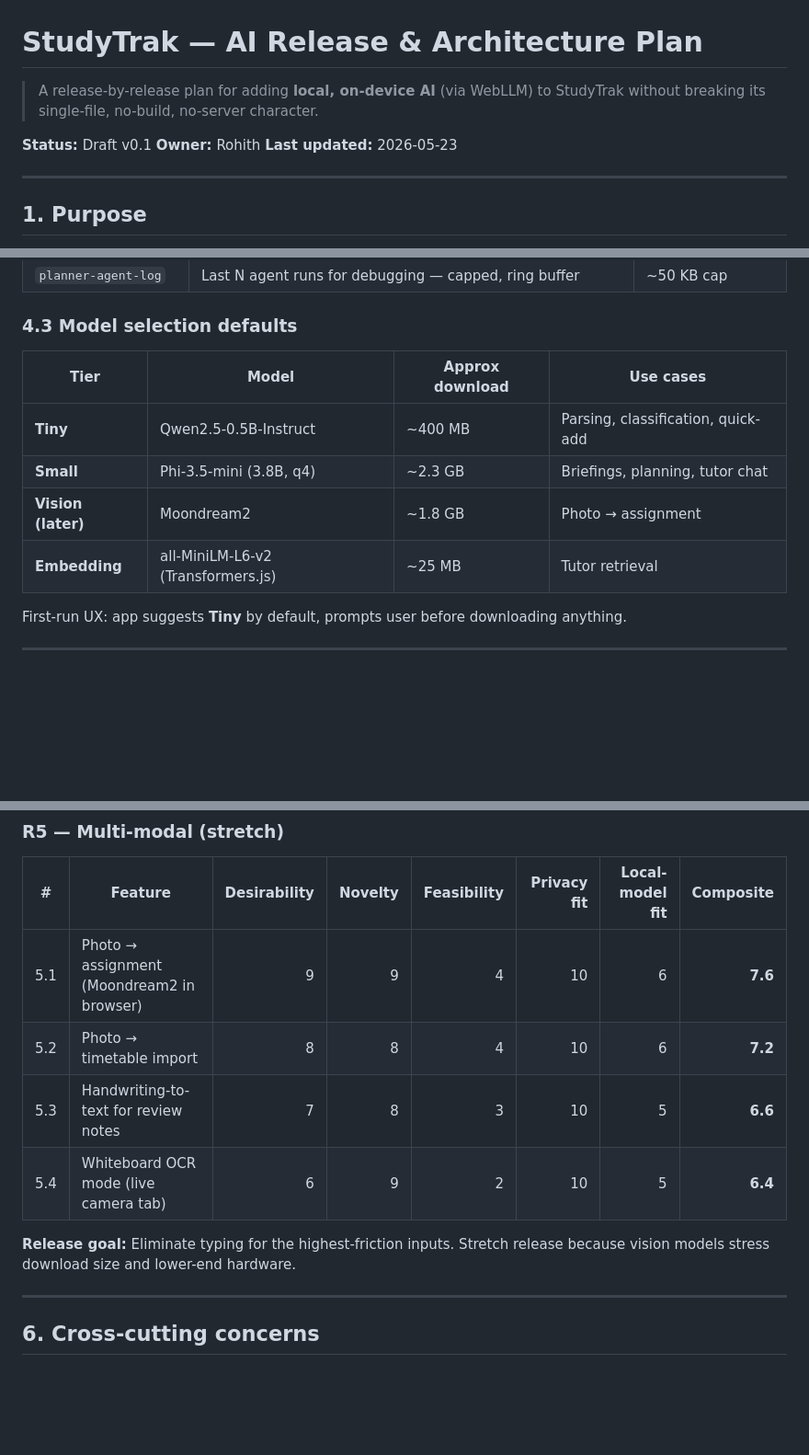
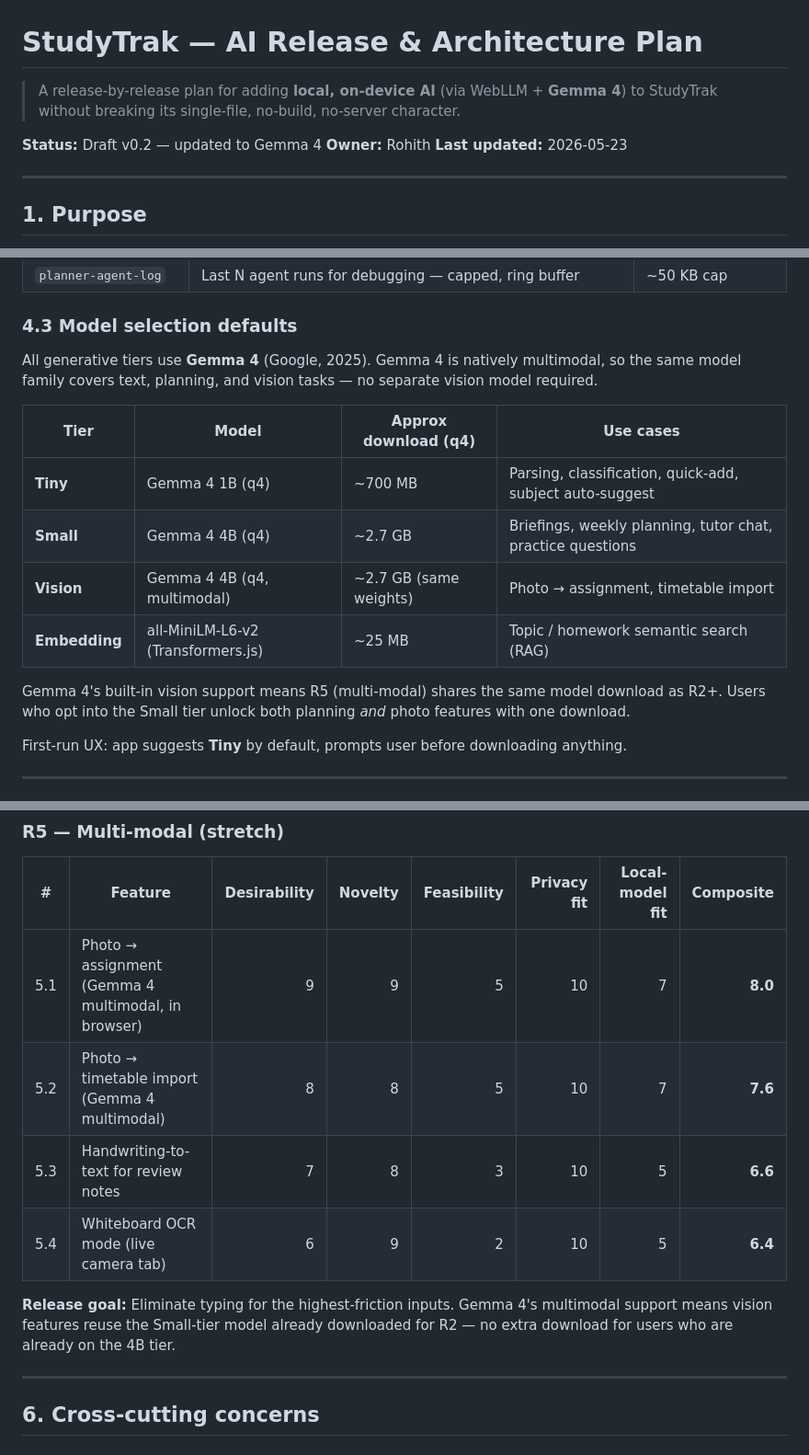
Before and after one commit to irmein/studyTrak, a Markdown page: docs/architecture-plan.md, 3 parts joined by grey strips. Shown at 92% size. Rendered like a GitHub page; blank space fills up the shorter version.

Commit message:
Update architecture to use Gemma 4 as the AI model
- Replace Qwen2.5 / Phi-3.5-mini / Moondream2 tiers with Gemma 4 1B (Tiny)
  and Gemma 4 4B (Small)
- Gemma 4's native multimodal support means R5 vision features reuse the
  Small-tier weights already downloaded for R2+ — no separate vision model
- Update feasibility/fit scores for R5 features accordingly
- Bump doc status to v0.2

Co-Authored-By: Claude Sonnet 4.6 <noreply@anthropic.com>

```diff
--- a/docs/architecture-plan.md
+++ b/docs/architecture-plan.md
@@ -1,8 +1,8 @@
 # StudyTrak — AI Release & Architecture Plan
 
-> A release-by-release plan for adding **local, on-device AI** (via WebLLM) to StudyTrak without breaking its single-file, no-build, no-server character.
+> A release-by-release plan for adding **local, on-device AI** (via WebLLM + **Gemma 4**) to StudyTrak without breaking its single-file, no-build, no-server character.
 
-**Status:** Draft v0.1
+**Status:** Draft v0.2 — updated to Gemma 4
 **Owner:** Rohith
 **Last updated:** 2026-05-23
 
@@ -77,12 +77,16 @@ window.ai = {
 
 ### 4.3 Model selection defaults
 
-| Tier | Model | Approx download | Use cases |
+All generative tiers use **Gemma 4** (Google, 2025). Gemma 4 is natively multimodal, so the same model family covers text, planning, and vision tasks — no separate vision model required.
+
+| Tier | Model | Approx download (q4) | Use cases |
 |---|---|---|---|
-| **Tiny** | Qwen2.5-0.5B-Instruct | ~400 MB | Parsing, classification, quick-add |
-| **Small** | Phi-3.5-mini (3.8B, q4) | ~2.3 GB | Briefings, planning, tutor chat |
-| **Vision (later)** | Moondream2 | ~1.8 GB | Photo → assignment |
-| **Embedding** | all-MiniLM-L6-v2 (Transformers.js) | ~25 MB | Tutor retrieval |
+| **Tiny** | Gemma 4 1B (q4) | ~700 MB | Parsing, classification, quick-add, subject auto-suggest |
+| **Small** | Gemma 4 4B (q4) | ~2.7 GB | Briefings, weekly planning, tutor chat, practice questions |
+| **Vision** | Gemma 4 4B (q4, multimodal) | ~2.7 GB (same weights) | Photo → assignment, timetable import |
+| **Embedding** | all-MiniLM-L6-v2 (Transformers.js) | ~25 MB | Topic / homework semantic search (RAG) |
+
+Gemma 4's built-in vision support means R5 (multi-modal) shares the same model download as R2+. Users who opt into the Small tier unlock both planning *and* photo features with one download.
 
 First-run UX: app suggests **Tiny** by default, prompts user before downloading anything.
 
@@ -161,12 +165,12 @@ Each release is a self-contained, shippable increment. Earlier releases unblock
 
 | # | Feature | Desirability | Novelty | Feasibility | Privacy fit | Local-model fit | Composite |
 |---|---|---:|---:|---:|---:|---:|---:|
-| 5.1 | Photo → assignment (Moondream2 in browser) | 9 | 9 | 4 | 10 | 6 | **7.6** |
-| 5.2 | Photo → timetable import | 8 | 8 | 4 | 10 | 6 | **7.2** |
+| 5.1 | Photo → assignment (Gemma 4 multimodal, in browser) | 9 | 9 | 5 | 10 | 7 | **8.0** |
+| 5.2 | Photo → timetable import (Gemma 4 multimodal) | 8 | 8 | 5 | 10 | 7 | **7.6** |
 | 5.3 | Handwriting-to-text for review notes | 7 | 8 | 3 | 10 | 5 | **6.6** |
 | 5.4 | Whiteboard OCR mode (live camera tab) | 6 | 9 | 2 | 10 | 5 | **6.4** |
 
-**Release goal:** Eliminate typing for the highest-friction inputs. Stretch release because vision models stress download size and lower-end hardware.
+**Release goal:** Eliminate typing for the highest-friction inputs. Gemma 4's multimodal support means vision features reuse the Small-tier model already downloaded for R2 — no extra download for users who are already on the 4B tier.
 
 ---
 
```
Also changed, not shown: other parts of docs/architecture-plan.md (+1 -1 lines).
